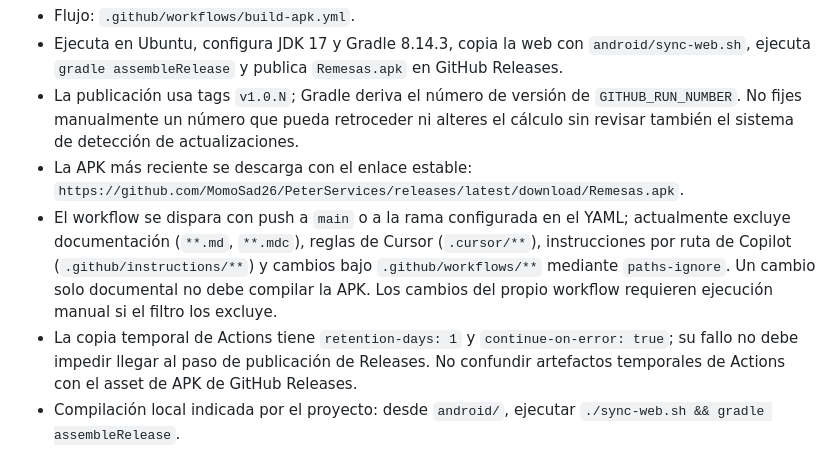
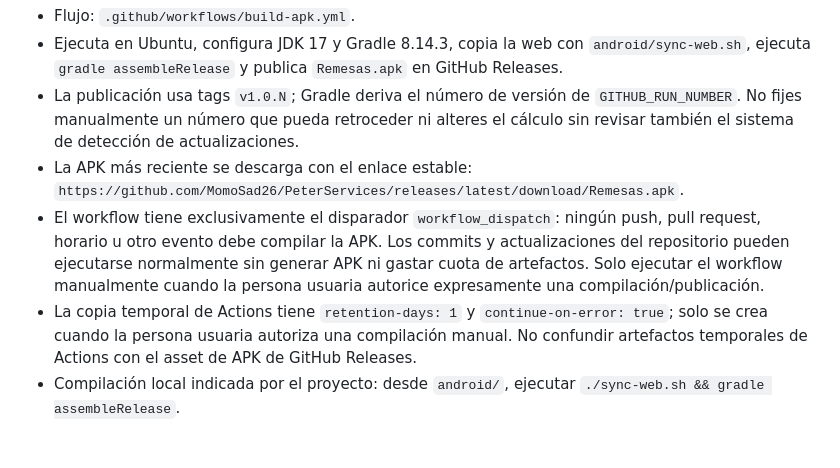
Before and after one commit to MomoSad26/PeterServices, a Markdown page: docs/PROJECT_CONTEXT.md, the part around the change. GitHub-like rendering.

Commit message:
docs: document manual-only APK release policy

```diff
--- a/docs/PROJECT_CONTEXT.md
+++ b/docs/PROJECT_CONTEXT.md
@@ -45,8 +45,8 @@ No regeneres, reemplaces, muevas ni cambies el alias/contraseña de la clave de
 - Ejecuta en Ubuntu, configura JDK 17 y Gradle 8.14.3, copia la web con `android/sync-web.sh`, ejecuta `gradle assembleRelease` y publica `Remesas.apk` en GitHub Releases.
 - La publicación usa tags `v1.0.N`; Gradle deriva el número de versión de `GITHUB_RUN_NUMBER`. No fijes manualmente un número que pueda retroceder ni alteres el cálculo sin revisar también el sistema de detección de actualizaciones.
 - La APK más reciente se descarga con el enlace estable: `https://github.com/MomoSad26/PeterServices/releases/latest/download/Remesas.apk`.
-- El workflow se dispara con push a `main` o a la rama configurada en el YAML; actualmente excluye documentación (`**.md`, `**.mdc`), reglas de Cursor (`.cursor/**`), instrucciones por ruta de Copilot (`.github/instructions/**`) y cambios bajo `.github/workflows/**` mediante `paths-ignore`. Un cambio solo documental no debe compilar la APK. Los cambios del propio workflow requieren ejecución manual si el filtro los excluye.
-- La copia temporal de Actions tiene `retention-days: 1` y `continue-on-error: true`; su fallo no debe impedir llegar al paso de publicación de Releases. No confundir artefactos temporales de Actions con el asset de APK de GitHub Releases.
+- El workflow tiene exclusivamente el disparador `workflow_dispatch`: ningún push, pull request, horario u otro evento debe compilar la APK. Los commits y actualizaciones del repositorio pueden ejecutarse normalmente sin generar APK ni gastar cuota de artefactos. Solo ejecutar el workflow manualmente cuando la persona usuaria autorice expresamente una compilación/publicación.
+- La copia temporal de Actions tiene `retention-days: 1` y `continue-on-error: true`; solo se crea cuando la persona usuaria autoriza una compilación manual. No confundir artefactos temporales de Actions con el asset de APK de GitHub Releases.
 - Compilación local indicada por el proyecto: desde `android/`, ejecutar `./sync-web.sh && gradle assembleRelease`.
 
 ## Instrucciones para agentes de IA
```
